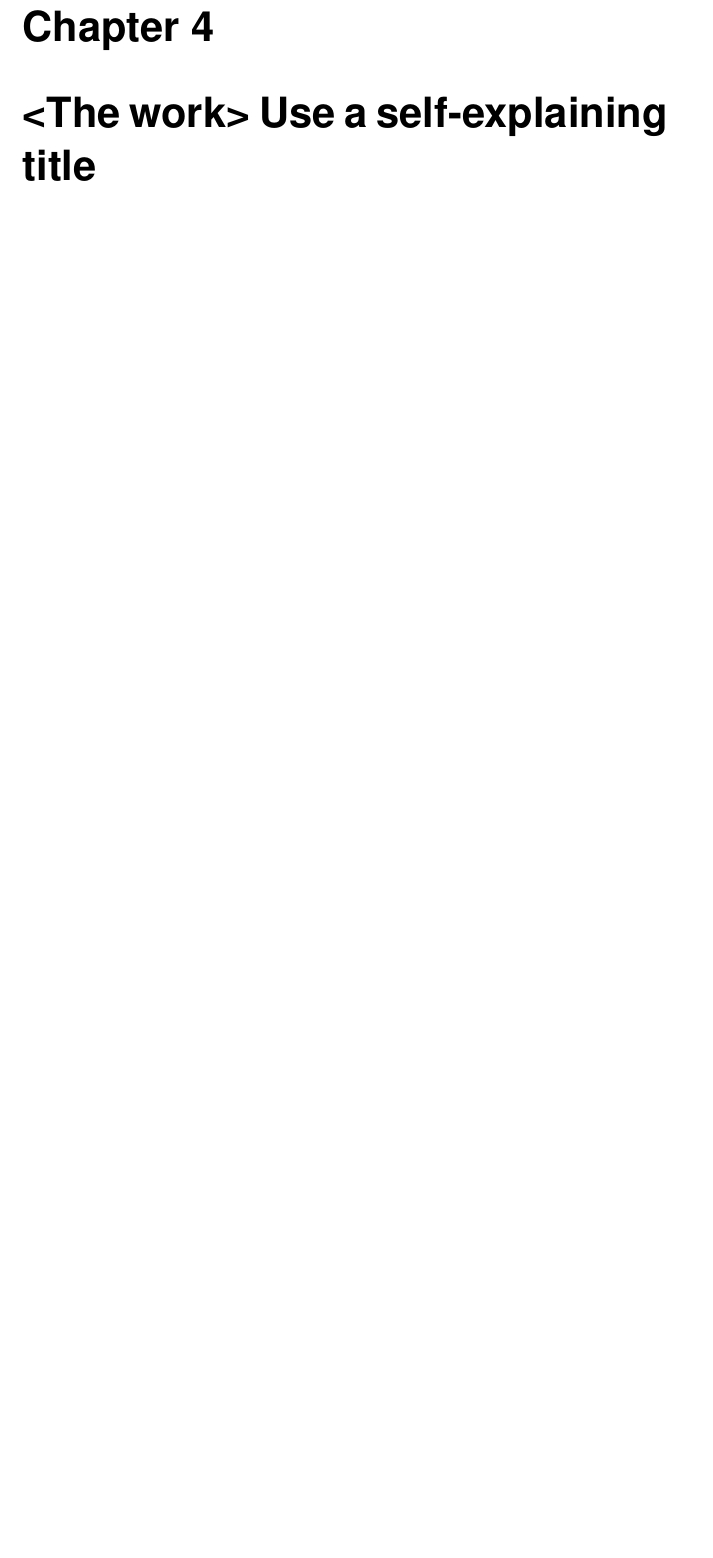
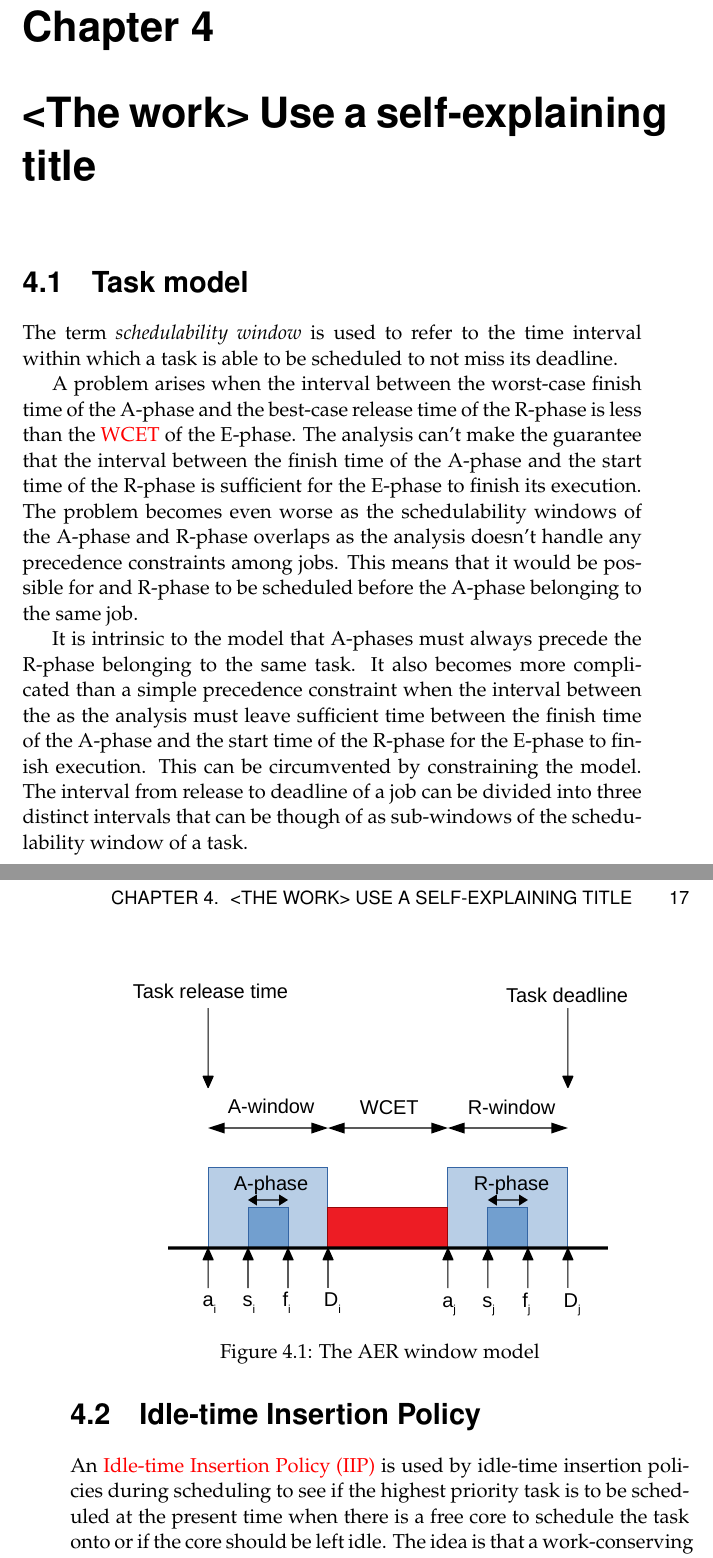
Before and after one commit to jkimblad/jkimblad-thesis, a LaTeX thesis (jkimblad-thesis.tex): part of page 24 of 30 before the commit and two parts of pages 24 and 25 of 32 after it, the two joined at a grey line, cut so that both start at the same text, the shorter picture padded with empty space. Compiled offline with pdfLaTeX.

Commit message:
Add section about IIP

```diff
--- a/jkimblad-thesis.tex
+++ b/jkimblad-thesis.tex
@@ -546,3 +555,44 @@ one of the nodes effectively making it so that the nodes can be \textit{merged}.
 
 \chapter{<The work> Use a self-explaining title}
 
+\section{Task model}
+
+The term \textit{schedulability window} is used to refer to the time interval within which a task is
+able to be scheduled to not miss its deadline.
+
+A problem arises when the interval between the worst-case finish time of the A-phase and the
+best-case release time of the R-phase is less than the \acrshort{wcet} of the E-phase. The analysis
+can't make the guarantee that the interval between the finish time of the A-phase and the start time
+of the R-phase is sufficient for the E-phase to finish its execution. The problem becomes even worse
+as the schedulability windows of the A-phase and R-phase overlaps as the analysis doesn't handle any
+precedence constraints among jobs. This means that it would be possible for and R-phase to be
+scheduled before the A-phase belonging to the same job.
+
+
+It is intrinsic to the model that A-phases must always precede the R-phase belonging to the same
+task. It also becomes more complicated than a simple precedence constraint when the interval between
+the  as the analysis must leave sufficient time between the finish time of the A-phase and the start
+time of the R-phase for the E-phase to finish execution. This can be circumvented by constraining
+the model. The interval from release to deadline of a job can be divided into three distinct
+intervals that can be though of as sub-windows of the schedulability window of a task.
+
+
+\begin{figure}
+
+    \centering
+
+    \includegraphics[width=0.8\linewidth]{images/aer_window_model.pdf}
+
+    \caption{The AER window model}
+
+    \label{fig:aer_window_model}
+
+\end{figure}
+
+
+\section{Idle-time Insertion Policy}
+
+% TODO: Explain IIP in theoretical framework instead?
+An \acrfull{iip} is used by idle-time insertion policies during scheduling to see if the highest
+priority task is to be scheduled at the present time when there is a free core to schedule the task
+onto or if the core should be left idle. The idea is that a work-conserving algorithm can increase
```
Also changed, not shown: images/aer_window_model.pdf (added), jkimblad-thesis.tex (67 more changed lines).
